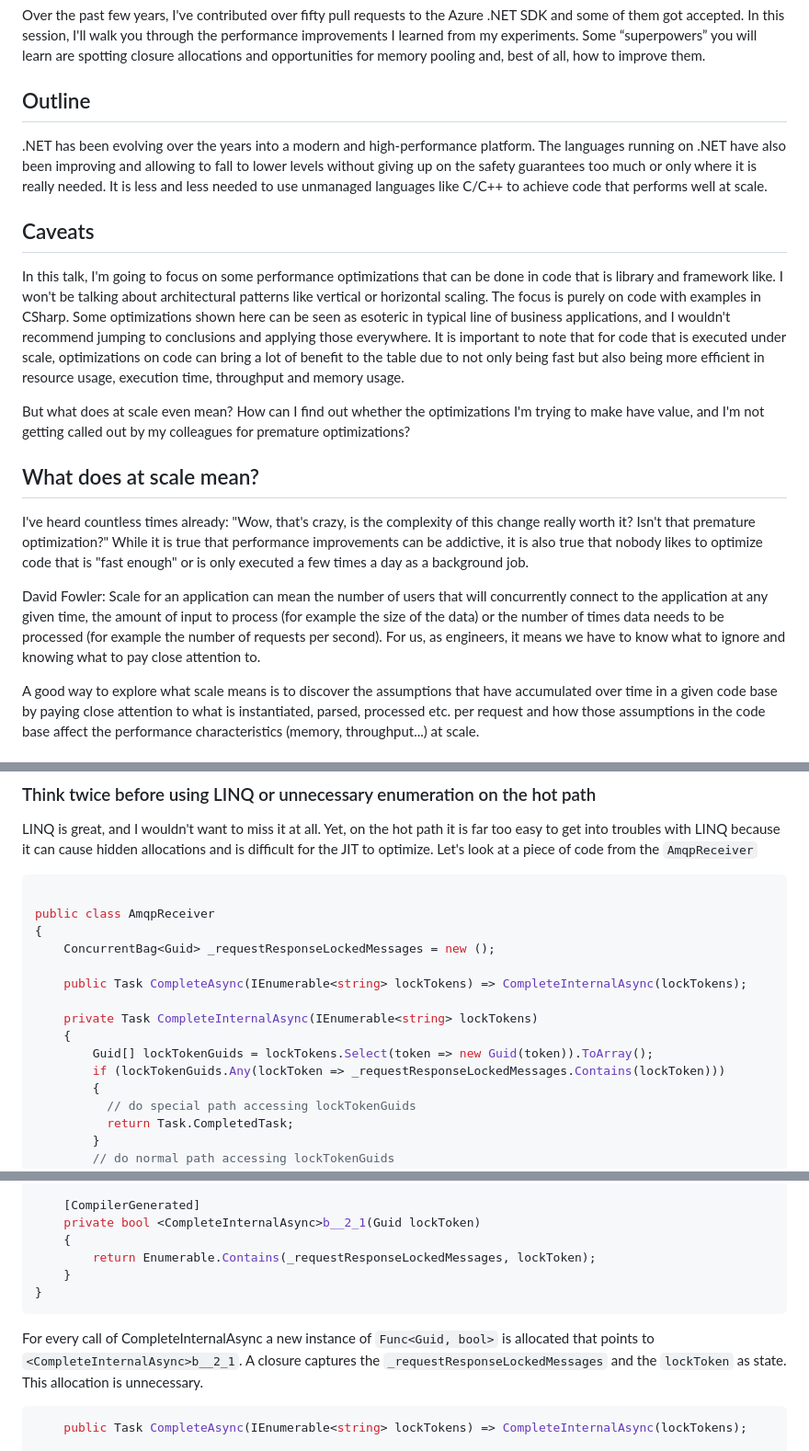
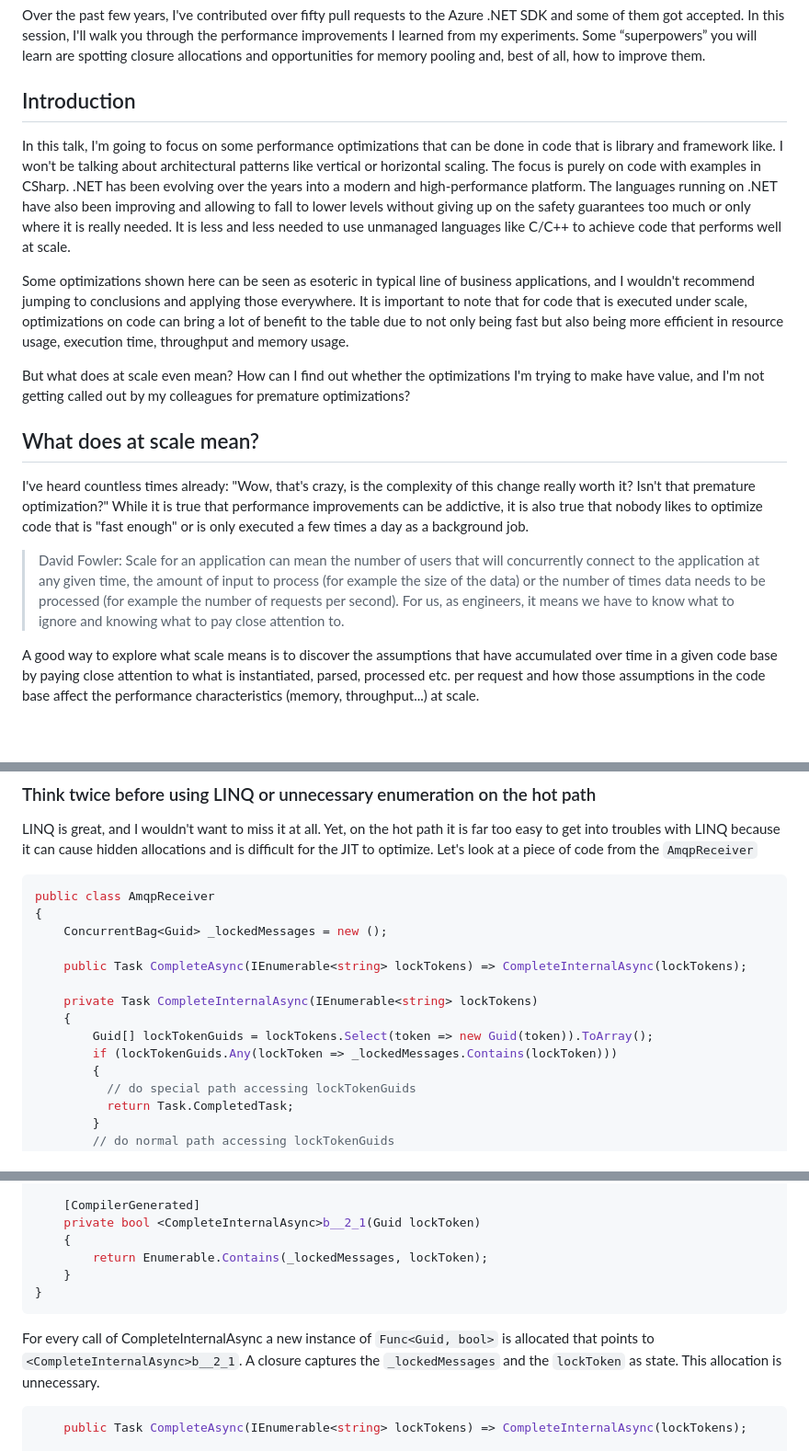
Before and after one commit to danielmarbach/PerformanceTricksAzureSDK, a Markdown page: README.md, 3 parts joined by grey strips. Shown: that part at 92% size. Drawn GitHub-style; blank space fills up the shorter version.

````diff
--- a/README.md
+++ b/README.md
@@ -4,13 +4,11 @@ As a practical learner, I've found that performance optimizations have been my b
 
 Over the past few years, I've contributed over fifty pull requests to the Azure .NET SDK and some of them got accepted. In this session, I'll walk you through the performance improvements I learned from my experiments. Some “superpowers” you will learn are spotting closure allocations and opportunities for memory pooling and, best of all, how to improve them.
 
-## Outline
+## Introduction
 
-.NET has been evolving over the years into a modern and high-performance platform. The languages running on .NET have also been improving and allowing to fall to lower levels without giving up on the safety guarantees too much or only where it is really needed. It is less and less needed to use unmanaged languages like C/C++ to achieve code that performs well at scale.
+In this talk, I'm going to focus on some performance optimizations that can be done in code that is library and framework like. I won't be talking about architectural patterns like vertical or horizontal scaling. The focus is purely on code with examples in CSharp. .NET has been evolving over the years into a modern and high-performance platform. The languages running on .NET have also been improving and allowing to fall to lower levels without giving up on the safety guarantees too much or only where it is really needed. It is less and less needed to use unmanaged languages like C/C++ to achieve code that performs well at scale.
 
-## Caveats
-
-In this talk, I'm going to focus on some performance optimizations that can be done in code that is library and framework like. I won't be talking about architectural patterns like vertical or horizontal scaling. The focus is purely on code with examples in CSharp. Some optimizations shown here can be seen as esoteric in typical line of business applications, and I wouldn't recommend jumping to conclusions and applying those everywhere. It is important to note that for code that is executed under scale, optimizations on code can bring a lot of benefit to the table due to not only being fast but also being more efficient in resource usage, execution time, throughput and memory usage.
+Some optimizations shown here can be seen as esoteric in typical line of business applications, and I wouldn't recommend jumping to conclusions and applying those everywhere. It is important to note that for code that is executed under scale, optimizations on code can bring a lot of benefit to the table due to not only being fast but also being more efficient in resource usage, execution time, throughput and memory usage.
 
 But what does at scale even mean? How can I find out whether the optimizations I'm trying to make have value, and I'm not getting called out by my colleagues for premature optimizations?
 
@@ -18,7 +16,7 @@ But what does at scale even mean? How can I find out whether the optimizations I
 
 I've heard countless times already: "Wow, that's crazy, is the complexity of this change really worth it? Isn't that premature optimization?" While it is true that performance improvements can be addictive, it is also true that nobody likes to optimize code that is "fast enough" or is only executed a few times a day as a background job.
 
-David Fowler: Scale for an application can mean the number of users that will concurrently connect to the application at any given time, the amount of input to process (for example the size of the data) or the number of times data needs to be processed (for example the number of requests per second). For us, as engineers, it means we have to know what to ignore and knowing what to pay close attention to.
+> David Fowler: Scale for an application can mean the number of users that will concurrently connect to the application at any given time, the amount of input to process (for example the size of the data) or the number of times data needs to be processed (for example the number of requests per second). For us, as engineers, it means we have to know what to ignore and knowing what to pay close attention to.
 
 A good way to explore what scale means is to discover the assumptions that have accumulated over time in a given code base by paying close attention to what is instantiated, parsed, processed etc. per request and how those assumptions in the code base affect the performance characteristics (memory, throughput...) at scale.
 
@@ -40,17 +38,16 @@ A good way to explore what scale means is to discover the assumptions that have
 LINQ is great, and I wouldn't want to miss it at all. Yet, on the hot path it is far too easy to get into troubles with LINQ because it can cause hidden allocations and is difficult for the JIT to optimize. Let's look at a piece of code from the `AmqpReceiver`
 
 ```csharp
-
 public class AmqpReceiver
 {
-    ConcurrentBag<Guid> _requestResponseLockedMessages = new ();
+    ConcurrentBag<Guid> _lockedMessages = new ();
 
     public Task CompleteAsync(IEnumerable<string> lockTokens) => CompleteInternalAsync(lockTokens);
 
     private Task CompleteInternalAsync(IEnumerable<string> lockTokens)
     {
         Guid[] lockTokenGuids = lockTokens.Select(token => new Guid(token)).ToArray();
-        if (lockTokenGuids.Any(lockToken => _requestResponseLockedMessages.Contains(lockToken)))
+        if (lockTokenGuids.Any(lockToken => _lockedMessages.Contains(lockToken)))
         {
           // do special path accessing lockTokenGuids
           return Task.CompletedTask;
@@ -91,12 +88,12 @@ public class AmqpReceiver
     [CompilerGenerated]
     private bool <CompleteInternalAsync>b__2_1(Guid lockToken)
     {
-        return Enumerable.Contains(_requestResponseLockedMessages, lockToken);
+        return Enumerable.Contains(_lockedMessages, lockToken);
     }
 }
 ```
 
-For every call of CompleteInternalAsync a new instance of `Func<Guid, bool>` is allocated that points to `<CompleteInternalAsync>b__2_1`. A closure captures the `_requestResponseLockedMessages` and the `lockToken` as state. This allocation is unnecessary.
+For every call of CompleteInternalAsync a new instance of `Func<Guid, bool>` is allocated that points to `<CompleteInternalAsync>b__2_1`. A closure captures the `_lockedMessages` and the `lockToken` as state. This allocation is unnecessary.
 
 ```csharp
     public Task CompleteAsync(IEnumerable<string> lockTokens) => CompleteInternalAsync(lockTokens);
````
Also changed, not shown: img/architecture-g104d6d62d_1280.jpg (added), img/tarot-g4ac5fb817_1280.jpg (added), 1 other file.
